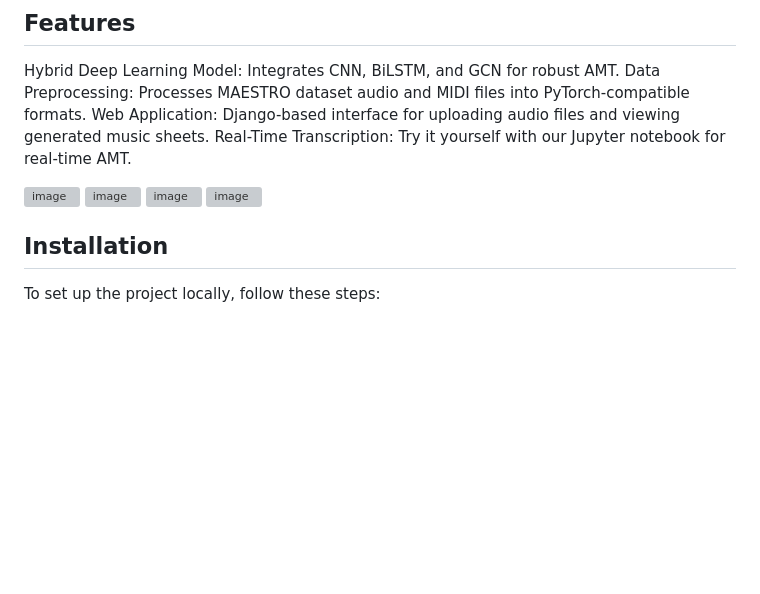
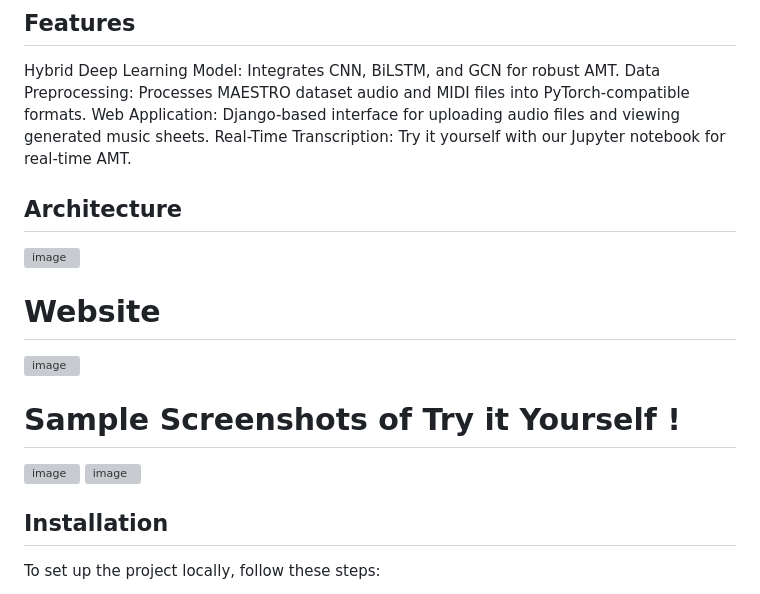
Before and after one commit to ShanKR13/Mini-Project-2025, a Markdown page: README.md, the part around the change printed below. Rendered like a GitHub page; blank space fills up the shorter version; grey boxes are pictures that could not be loaded.

```diff
--- a/README.md
+++ b/README.md
@@ -9,8 +9,11 @@ Data Preprocessing: Processes MAESTRO dataset audio and MIDI files into PyTorch-
 Web Application: Django-based interface for uploading audio files and viewing generated music sheets.
 Real-Time Transcription: Try it yourself with our Jupyter notebook for real-time AMT.
 
+## Architecture
 ![image](https://github.com/user-attachments/assets/acea78ac-900c-4903-94f1-92db87e11557)
+# Website
 ![image](https://github.com/user-attachments/assets/dc546cfd-4659-45c1-bd9e-5c150a727471)
+# Sample Screenshots of Try it Yourself !
 ![image](https://github.com/user-attachments/assets/cc1a7da1-c1b2-4a0d-b934-42b286a98b4f)
 ![image](https://github.com/user-attachments/assets/a43cbdf2-29ca-4fc9-be1a-8dc87bb6c7a7)
 
```
Also changed, not shown: other parts of README.md (+1 -1 lines).
